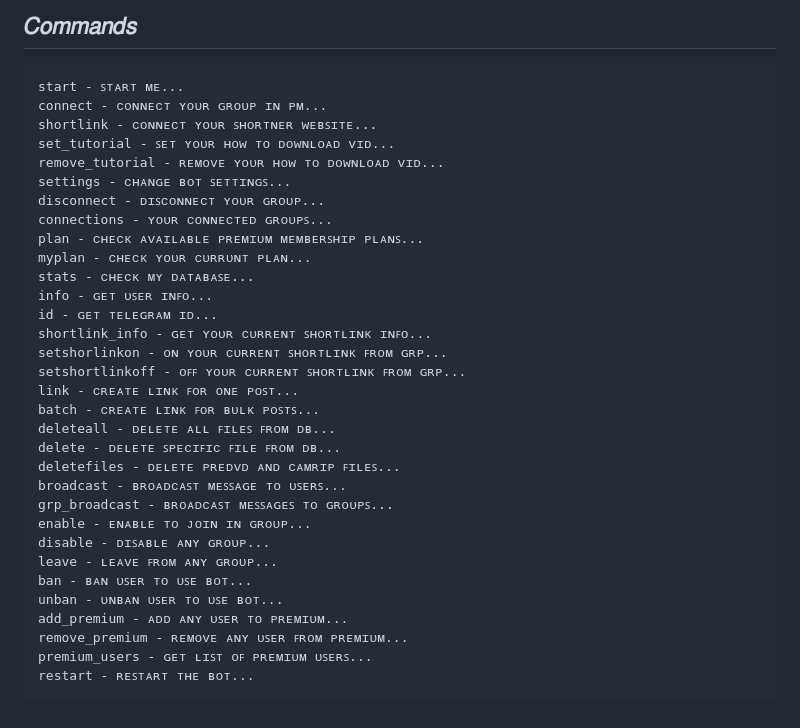
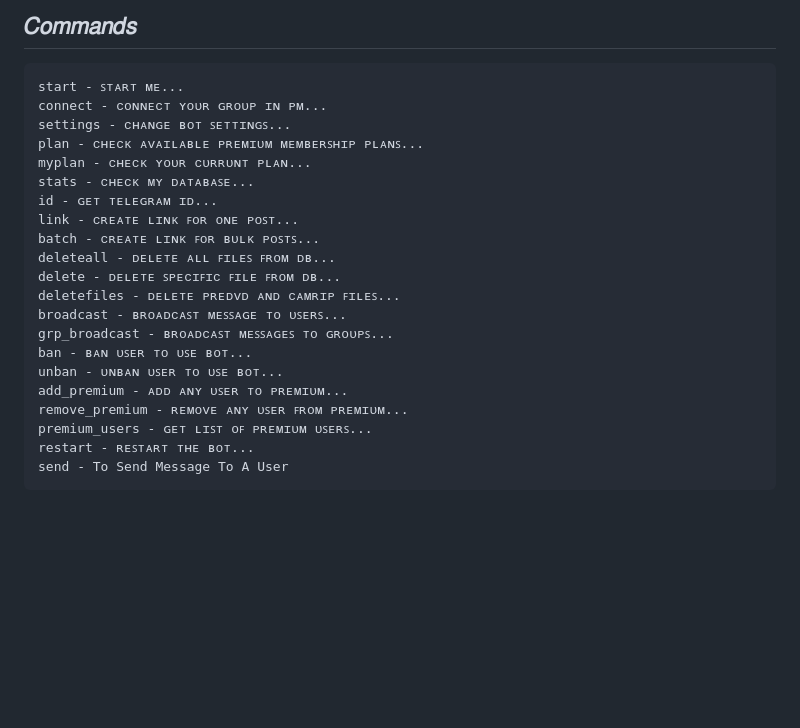
Before and after one commit to aryan8292/Toob, a Markdown page: README.md, the part around the change. Rendered like a GitHub page; blank space fills up the shorter version.

````diff
--- a/README.md
+++ b/README.md
@@ -59,20 +59,11 @@
 ```
 start - ꜱᴛᴀʀᴛ ᴍᴇ...
 connect - ᴄᴏɴɴᴇᴄᴛ ʏᴏᴜʀ ɢʀᴏᴜᴘ ɪɴ ᴘᴍ...
-shortlink - ᴄᴏɴɴᴇᴄᴛ ʏᴏᴜʀ ꜱʜᴏʀᴛɴᴇʀ ᴡᴇʙꜱɪᴛᴇ...
-set_tutorial - ꜱᴇᴛ ʏᴏᴜʀ ʜᴏᴡ ᴛᴏ ᴅᴏᴡɴʟᴏᴀᴅ ᴠɪᴅ...
-remove_tutorial - ʀᴇᴍᴏᴠᴇ ʏᴏᴜʀ ʜᴏᴡ ᴛᴏ ᴅᴏᴡɴʟᴏᴀᴅ ᴠɪᴅ...
 settings - ᴄʜᴀɴɢᴇ ʙᴏᴛ ꜱᴇᴛᴛɪɴɢꜱ...
-disconnect - ᴅɪꜱᴄᴏɴɴᴇᴄᴛ ʏᴏᴜʀ ɢʀᴏᴜᴘ...
-connections - ʏᴏᴜʀ ᴄᴏɴɴᴇᴄᴛᴇᴅ ɢʀᴏᴜᴘꜱ...
 plan - ᴄʜᴇᴄᴋ ᴀᴠᴀɪʟᴀʙʟᴇ ᴘʀᴇᴍɪᴜᴍ ᴍᴇᴍʙᴇʀꜱʜɪᴘ ᴘʟᴀɴꜱ...
 myplan - ᴄʜᴇᴄᴋ ʏᴏᴜʀ ᴄᴜʀʀᴜɴᴛ ᴘʟᴀɴ...
 stats - ᴄʜᴇᴄᴋ ᴍʏ ᴅᴀᴛᴀʙᴀꜱᴇ...
-info - ɢᴇᴛ ᴜꜱᴇʀ ɪɴꜰᴏ...
 id - ɢᴇᴛ ᴛᴇʟᴇɢʀᴀᴍ ɪᴅ...
-shortlink_info - ɢᴇᴛ ʏᴏᴜʀ ᴄᴜʀʀᴇɴᴛ ꜱʜᴏʀᴛʟɪɴᴋ ɪɴꜰᴏ...
-setshorlinkon - ᴏɴ ʏᴏᴜʀ ᴄᴜʀʀᴇɴᴛ ꜱʜᴏʀᴛʟɪɴᴋ ꜰʀᴏᴍ ɢʀᴘ...
-setshortlinkoff - ᴏꜰꜰ ʏᴏᴜʀ ᴄᴜʀʀᴇɴᴛ ꜱʜᴏʀᴛʟɪɴᴋ ꜰʀᴏᴍ ɢʀᴘ...
 link - ᴄʀᴇᴀᴛᴇ ʟɪɴᴋ ꜰᴏʀ ᴏɴᴇ ᴘᴏꜱᴛ...
 batch - ᴄʀᴇᴀᴛᴇ ʟɪɴᴋ ꜰᴏʀ ʙᴜʟᴋ ᴘᴏꜱᴛꜱ...
 deleteall - ᴅᴇʟᴇᴛᴇ ᴀʟʟ ꜰɪʟᴇꜱ ꜰʀᴏᴍ ᴅʙ...
@@ -80,13 +71,11 @@ delete - ᴅᴇʟᴇᴛᴇ ꜱᴘᴇᴄɪꜰɪᴄ ꜰɪʟᴇ ꜰʀᴏᴍ ᴅʙ..
 deletefiles - ᴅᴇʟᴇᴛᴇ ᴘʀᴇᴅᴠᴅ ᴀɴᴅ ᴄᴀᴍʀɪᴘ ꜰɪʟᴇꜱ...
 broadcast - ʙʀᴏᴀᴅᴄᴀꜱᴛ ᴍᴇꜱꜱᴀɢᴇ ᴛᴏ ᴜꜱᴇʀꜱ...
 grp_broadcast - ʙʀᴏᴀᴅᴄᴀꜱᴛ ᴍᴇꜱꜱᴀɢᴇꜱ ᴛᴏ ɢʀᴏᴜᴘꜱ...
-enable - ᴇɴᴀʙʟᴇ ᴛᴏ ᴊᴏɪɴ ɪɴ ɢʀᴏᴜᴘ...
-disable - ᴅɪꜱᴀʙʟᴇ ᴀɴʏ ɢʀᴏᴜᴘ...
-leave - ʟᴇᴀᴠᴇ ꜰʀᴏᴍ ᴀɴʏ ɢʀᴏᴜᴘ...
 ban - ʙᴀɴ ᴜꜱᴇʀ ᴛᴏ ᴜꜱᴇ ʙᴏᴛ...
 unban - ᴜɴʙᴀɴ ᴜꜱᴇʀ ᴛᴏ ᴜꜱᴇ ʙᴏᴛ...
 add_premium - ᴀᴅᴅ ᴀɴʏ ᴜꜱᴇʀ ᴛᴏ ᴘʀᴇᴍɪᴜᴍ...
 remove_premium - ʀᴇᴍᴏᴠᴇ ᴀɴʏ ᴜꜱᴇʀ ꜰʀᴏᴍ ᴘʀᴇᴍɪᴜᴍ...
 premium_users - ɢᴇᴛ ʟɪꜱᴛ ᴏꜰ ᴘʀᴇᴍɪᴜᴍ ᴜꜱᴇʀꜱ...
 restart - ʀᴇꜱᴛᴀʀᴛ ᴛʜᴇ ʙᴏᴛ...
+send - To Send Message To A User
 ```
````
